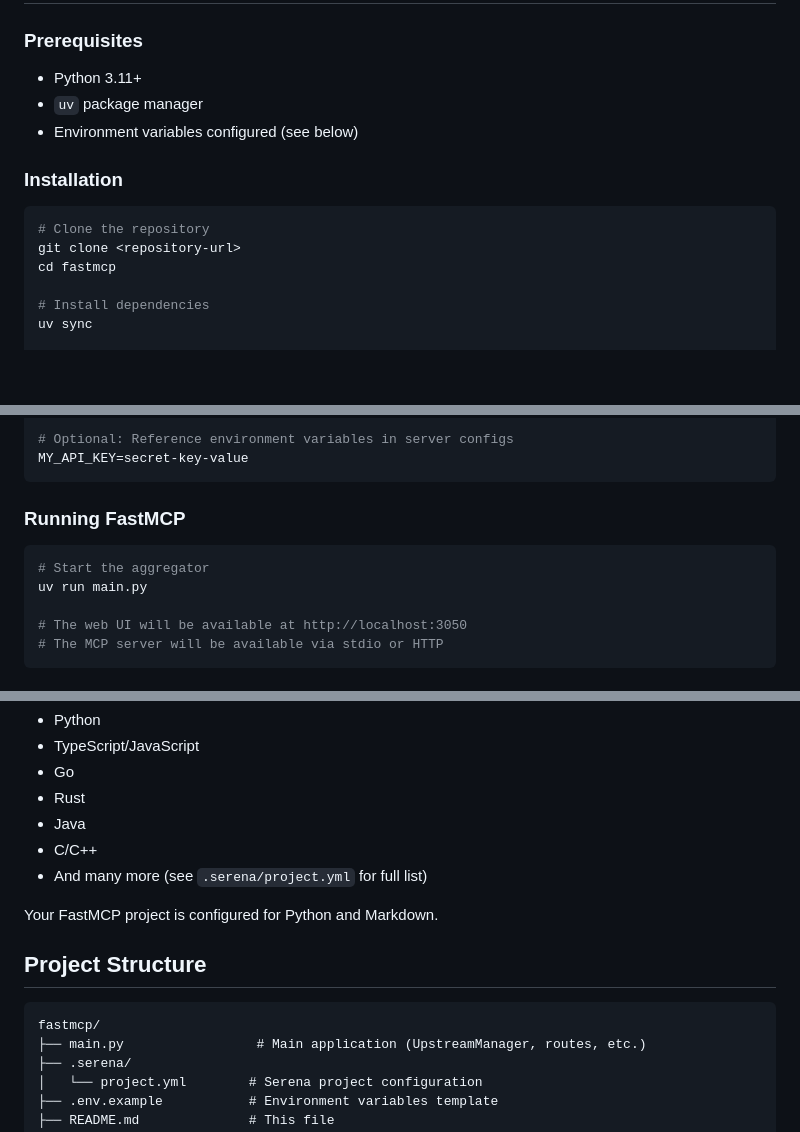
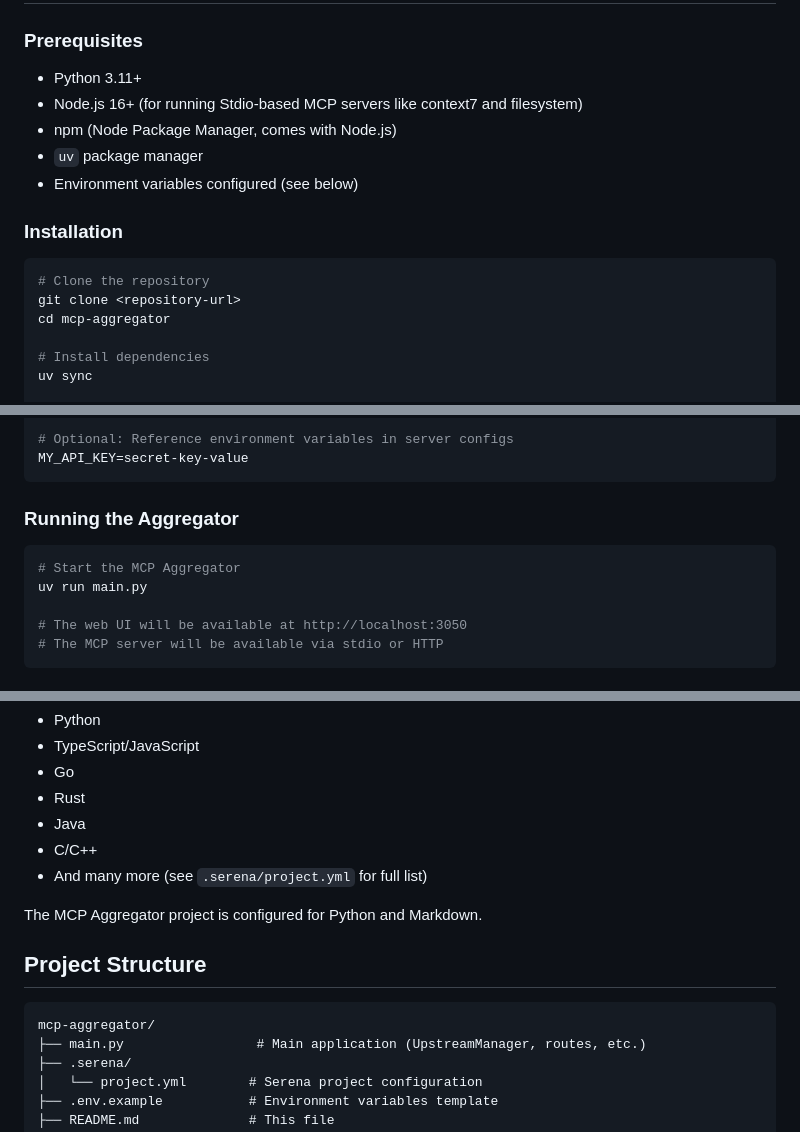
Before and after one commit to c0deZ3R0/mcp-aggregator, a Markdown page: README.md, 3 parts joined by grey strips. Rendered like a GitHub page; blank space fills up the shorter version.

````diff
--- a/README.md
+++ b/README.md
@@ -89,6 +101,8 @@ FastMCP is a centralized hub that:
 ### Prerequisites
 
 - Python 3.11+
+- Node.js 16+ (for running Stdio-based MCP servers like context7 and filesystem)
+- npm (Node Package Manager, comes with Node.js)
 - `uv` package manager
 - Environment variables configured (see below)
 
@@ -97,7 +111,7 @@ FastMCP is a centralized hub that:
 ```bash
 # Clone the repository
 git clone <repository-url>
-cd fastmcp
+cd mcp-aggregator
 
 # Install dependencies
 uv sync
@@ -121,10 +135,10 @@ UI_PASSWORD=your-secure-password
 MY_API_KEY=secret-key-value
 ```
 
-### Running FastMCP
+### Running the Aggregator
 
 ```bash
-# Start the aggregator
+# Start the MCP Aggregator
 uv run main.py
 
 # The web UI will be available at http://localhost:3050
@@ -383,12 +397,12 @@ Serena supports semantic analysis for:
 - C/C++
 - And many more (see `.serena/project.yml` for full list)
 
-Your FastMCP project is configured for Python and Markdown.
+The MCP Aggregator project is configured for Python and Markdown.
 
 ## Project Structure
 
 ```
-fastmcp/
+mcp-aggregator/
 ├── main.py                 # Main application (UpstreamManager, routes, etc.)
 ├── .serena/
 │   └── project.yml        # Serena project configuration
````
Also changed, not shown: other parts of README.md (+43 -30 lines).
